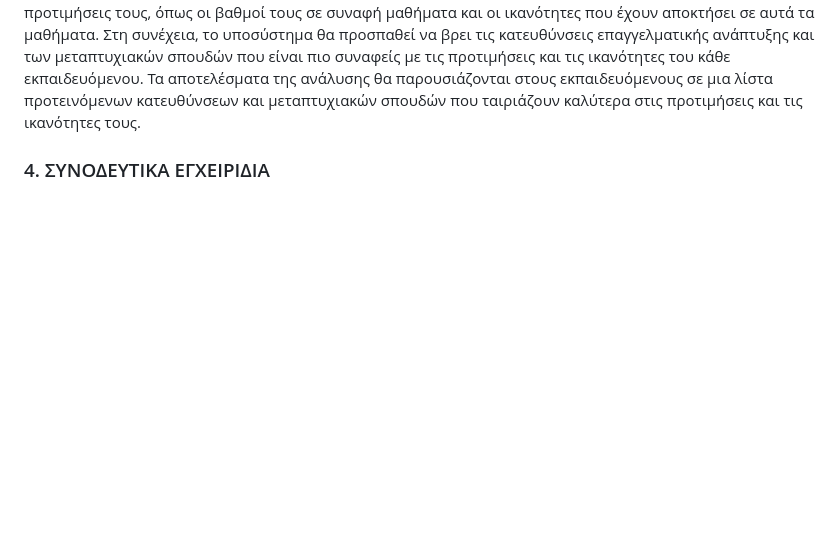
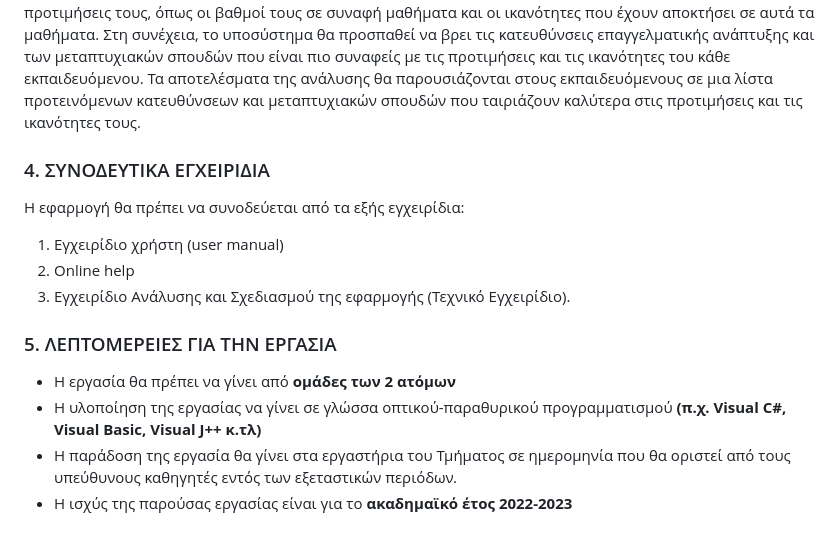
Before and after one commit to PaliouraP/EduCompass, a Markdown page: README.md, the part around the change. Drawn GitHub-style; blank space fills up the shorter version.

Commit message:
this is the end of the ekfonisi

```diff
--- a/README.md
+++ b/README.md
@@ -37,3 +37,14 @@ H Πληροφορική είναι μια ταχύτατα αναπτυσσόμ
 Το μικρό υποσύστημα συστάσεων θα λειτουργεί με την συλλογή πληροφοριών για τους εκπαιδευόμενους και τις προτιμήσεις τους, όπως οι βαθμοί τους σε συναφή μαθήματα και οι ικανότητες που έχουν αποκτήσει σε αυτά τα μαθήματα. Στη συνέχεια, το υποσύστημα θα προσπαθεί να βρει τις κατευθύνσεις επαγγελματικής ανάπτυξης και των μεταπτυχιακών σπουδών που είναι πιο συναφείς με τις προτιμήσεις και τις ικανότητες του κάθε εκπαιδευόμενου. Τα αποτελέσματα της ανάλυσης θα παρουσιάζονται στους εκπαιδευόμενους σε μια λίστα προτεινόμενων κατευθύνσεων και μεταπτυχιακών σπουδών που ταιριάζουν καλύτερα στις προτιμήσεις και τις ικανότητες τους.
 
 ### 4. ΣΥΝΟΔΕΥΤΙΚΑ ΕΓΧΕΙΡΙΔΙΑ
+
+H εφαρμογή θα πρέπει να συνοδεύεται από τα εξής εγχειρίδια:
+1. Εγχειρίδιο χρήστη (user manual)
+2. Online help
+3. Εγχειρίδιο Ανάλυσης και Σχεδιασμού της εφαρμογής (Τεχνικό Εγχειρίδιο).
+
+### 5. ΛΕΠΤΟΜΕΡΕΙΕΣ ΓΙΑ ΤΗΝ ΕΡΓΑΣΙΑ
++ H εργασία θα πρέπει να γίνει από **ομάδες των 2 ατόμων**
++ Η υλοποίηση της εργασίας να γίνει σε γλώσσα οπτικού-παραθυρικού προγραμματισμού **(π.χ. Visual C#, Visual Basic, Visual J++ κ.τλ)**
++ Η παράδοση της εργασία θα γίνει στα εργαστήρια του Τμήματος σε ημερομηνία που θα οριστεί από τους υπεύθυνους καθηγητές εντός των εξεταστικών περιόδων.
++ Η ισχύς της παρούσας εργασίας είναι για το **ακαδημαϊκό έτος 2022-2023**
```
